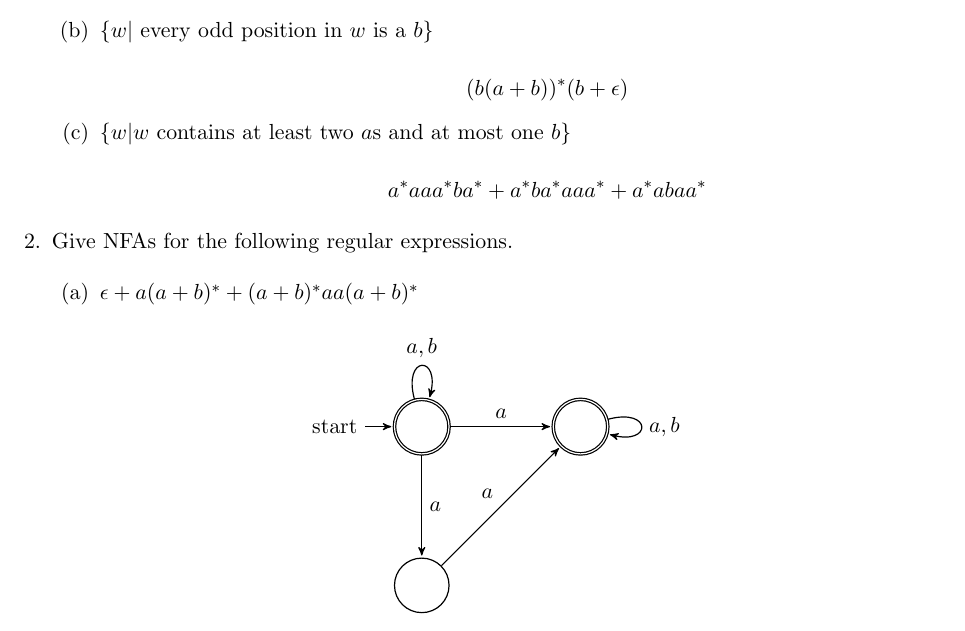
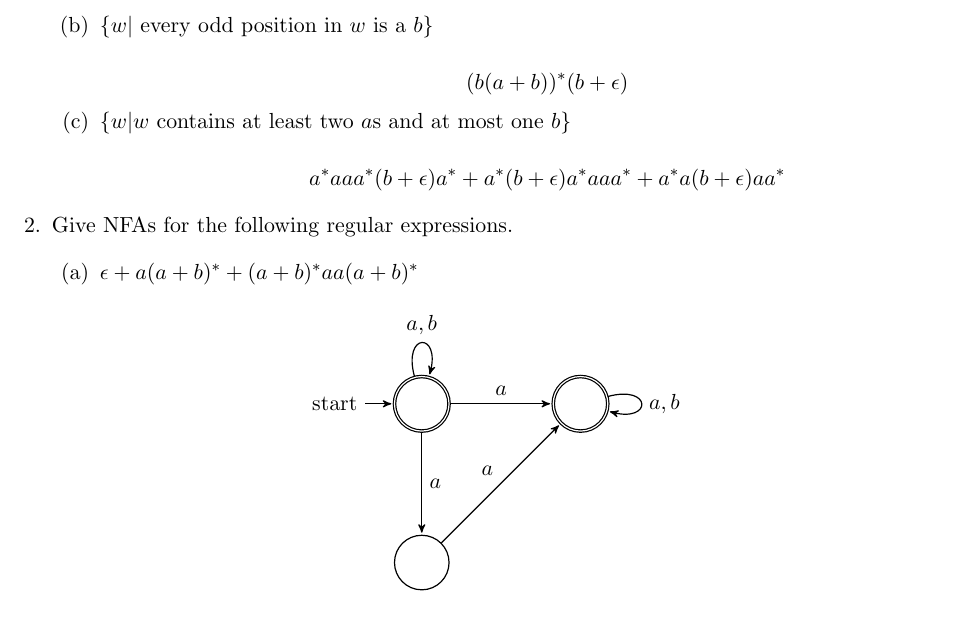
Before and after one commit to raytimbadev/school, a LaTeX problem sheet (comp-330/assignments/2/writeup.tex): part of page 1 of 2 before the commit and part of page 1 of 3 after it, cut so that both start at the same text. Compiled offline with pdfLaTeX.

Commit message:
comp 330 assignment 2: minor fix

```diff
--- a/comp-330/assignments/2/writeup.tex
+++ b/comp-330/assignments/2/writeup.tex
@@ -34,7 +36,9 @@
                 $\{w | w \text{ contains at least two $a$s and at most one $b$}\}$
 
                 $$
-                a^*aaa^*ba^* + a^*ba^*aaa^* + a^*abaa^*
+                a^*aaa^*(b+\epsilon)a^* +
+                a^*(b+\epsilon)a^*aaa^* +
+                a^*a(b+\epsilon)aa^*
                 $$
         \end{enumerate}
 
```
Also changed, not shown: comp-330/assignments/2/writeup.tex (2 more changed lines).
